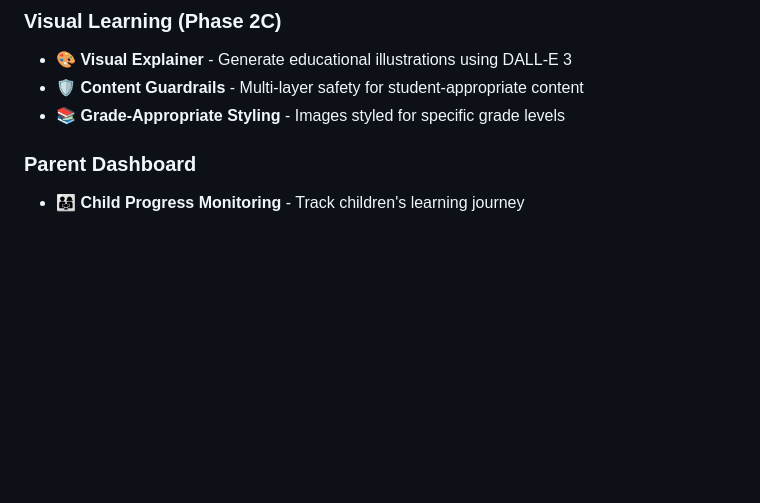
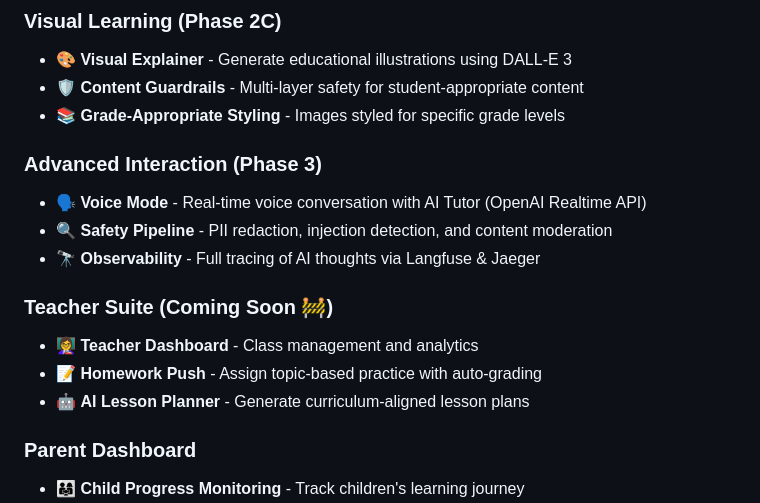
Before and after one commit to rspventures/ai_ed_tech, a Markdown page: README.md, the part around the change. GitHub-like rendering; blank space fills up the shorter version.

Commit message:
docs: Update guidelines for Teacher Suite and safe workflow

```diff
--- a/README.md
+++ b/README.md
@@ -22,6 +22,16 @@ An AI-powered educational platform for K-12 students (Grades 1-12) featuring per
 - 🎨 **Visual Explainer** - Generate educational illustrations using DALL-E 3
 - 🛡️ **Content Guardrails** - Multi-layer safety for student-appropriate content
 - 📚 **Grade-Appropriate Styling** - Images styled for specific grade levels
+
+### Advanced Interaction (Phase 3)
+- 🗣️ **Voice Mode** - Real-time voice conversation with AI Tutor (OpenAI Realtime API)
+- 🔍 **Safety Pipeline** - PII redaction, injection detection, and content moderation
+- 🔭 **Observability** - Full tracing of AI thoughts via Langfuse & Jaeger
+
+### Teacher Suite (Coming Soon 🚧)
+- 👩‍🏫 **Teacher Dashboard** - Class management and analytics
+- 📝 **Homework Push** - Assign topic-based practice with auto-grading
+- 🤖 **AI Lesson Planner** - Generate curriculum-aligned lesson plans
 
 ### Parent Dashboard
 - 👨‍👩‍👧 **Child Progress Monitoring** - Track children's learning journey
```
